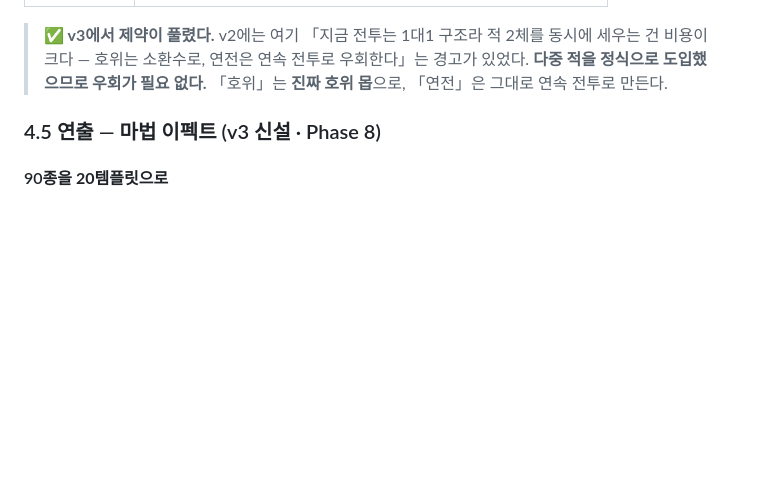
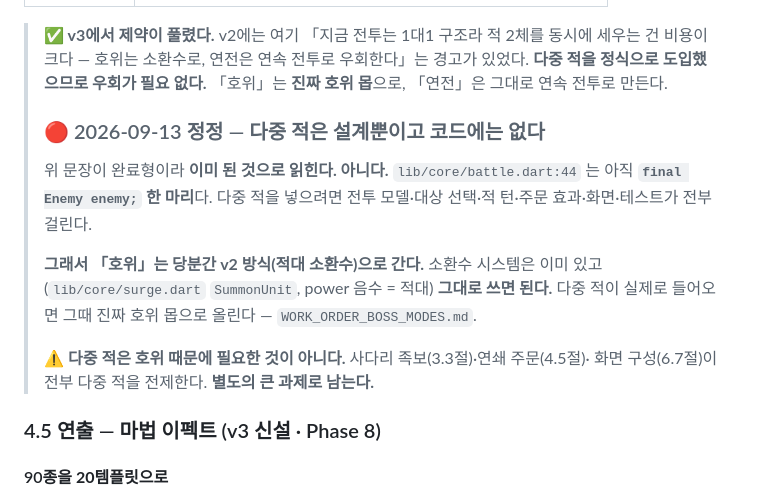
Before and after one commit to 13keios-ops/surge_wizard, a Markdown page: GAME_DESIGN.md, the part around the change. GitHub-like rendering; blank space fills up the shorter version.

```diff
--- a/GAME_DESIGN.md
+++ b/GAME_DESIGN.md
@@ -451,6 +451,18 @@
 > 동시에 세우는 건 비용이 크다 — 호위는 소환수로, 연전은 연속 전투로 우회한다」는
 > 경고가 있었다. **다중 적을 정식으로 도입했으므로 우회가 필요 없다.**
 > 「호위」는 **진짜 호위 몹**으로, 「연전」은 그대로 연속 전투로 만든다.
+>
+> ### 🔴 2026-09-13 정정 — **다중 적은 설계뿐이고 코드에는 없다**
+> 위 문장이 완료형이라 **이미 된 것으로 읽힌다. 아니다.**
+> `lib/core/battle.dart:44` 는 아직 **`final Enemy enemy;` 한 마리**다.
+> 다중 적을 넣으려면 전투 모델·대상 선택·적 턴·주문 효과·화면·테스트가 전부 걸린다.
+>
+> **그래서 「호위」는 당분간 v2 방식(적대 소환수)으로 간다.** 소환수 시스템은
+> 이미 있고(`lib/core/surge.dart` `SummonUnit`, power 음수 = 적대) **그대로 쓰면 된다.**
+> 다중 적이 실제로 들어오면 그때 진짜 호위 몹으로 올린다 — `WORK_ORDER_BOSS_MODES.md`.
+>
+> ⚠ **다중 적은 호위 때문에 필요한 것이 아니다.** 사다리 족보(3.3절)·연쇄 주문(4.5절)·
+> 화면 구성(6.7절)이 전부 다중 적을 전제한다. **별도의 큰 과제로 남는다.**
 
 ### 4.5 연출 — 마법 이펙트 (v3 신설 · Phase 8)
 
```
Also changed, not shown: HANDOFF.md (+2 -0 lines), WORK_ORDER_BOSS_MODES.md (added, +130 -0 lines).
